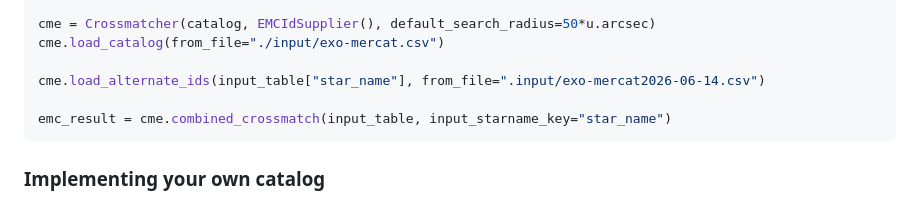
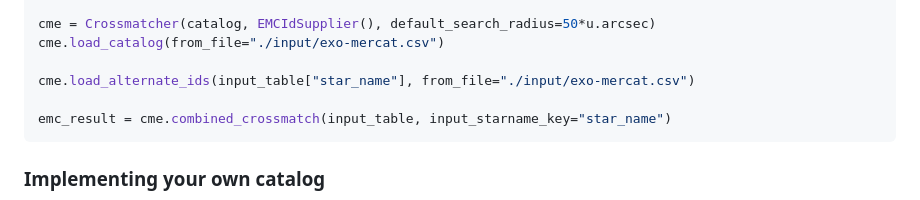
Before and after one commit to JoshuaDreier/ExoplanetCrossmatcher, a Markdown page: README.md, the part around the change. GitHub-like rendering.

Commit message:
updated readme to reflect actual exo-mercat.csv location

````diff
--- a/README.md
+++ b/README.md
@@ -114,7 +114,7 @@ catalog = EMCCatalog()
 cme = Crossmatcher(catalog, EMCIdSupplier(), default_search_radius=50*u.arcsec)
 cme.load_catalog(from_file="./input/exo-mercat.csv")
 
-cme.load_alternate_ids(input_table["star_name"], from_file=".input/exo-mercat2026-06-14.csv")
+cme.load_alternate_ids(input_table["star_name"], from_file="./input/exo-mercat.csv")
 
 emc_result = cme.combined_crossmatch(input_table, input_starname_key="star_name")
 ```
````
